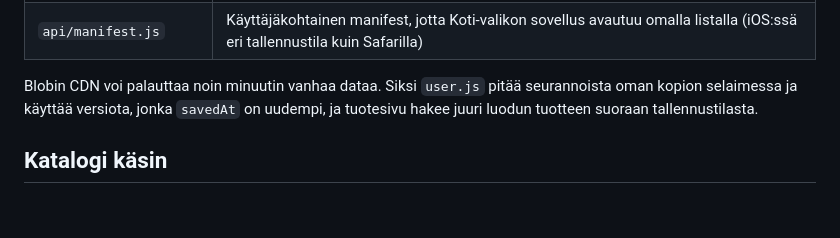
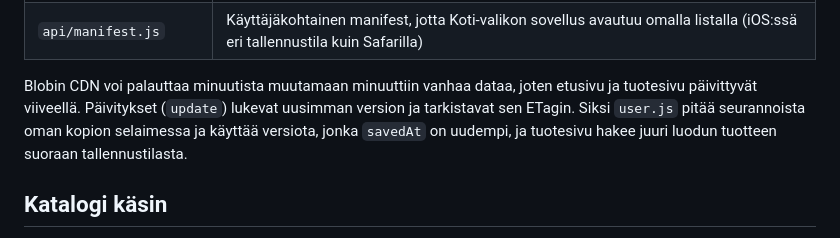
Before and after one commit to grekulanssi/restock-fi, a Markdown page: README.md, the part around the change. Drawn GitHub-style; blank space fills up the shorter version.

Commit message:
README: CDN-viive ja tuore luku
Co-Authored-By: Claude Opus 5.5 (1M context) <noreply@anthropic.com>

```diff
--- a/README.md
+++ b/README.md
@@ -39,7 +39,7 @@ Live: https://restock-fi.vercel.app
 | `public/` | Etusivu, `style.css`, `user.js` (seurannat ja push-tilaus), `sw.js` ja kuvakkeet |
 | `api/manifest.js` | Käyttäjäkohtainen manifest, jotta Koti-valikon sovellus avautuu omalla listalla (iOS:ssä eri tallennustila kuin Safarilla) |
 
-Blobin CDN voi palauttaa noin minuutin vanhaa dataa. Siksi `user.js` pitää seurannoista oman kopion selaimessa ja käyttää versiota, jonka `savedAt` on uudempi, ja tuotesivu hakee juuri luodun tuotteen suoraan tallennustilasta.
+Blobin CDN voi palauttaa minuutista muutamaan minuuttiin vanhaa dataa, joten etusivu ja tuotesivu päivittyvät viiveellä. Päivitykset (`update`) lukevat uusimman version ja tarkistavat sen ETagin. Siksi `user.js` pitää seurannoista oman kopion selaimessa ja käyttää versiota, jonka `savedAt` on uudempi, ja tuotesivu hakee juuri luodun tuotteen suoraan tallennustilasta.
 
 ## Katalogi käsin
 
```
